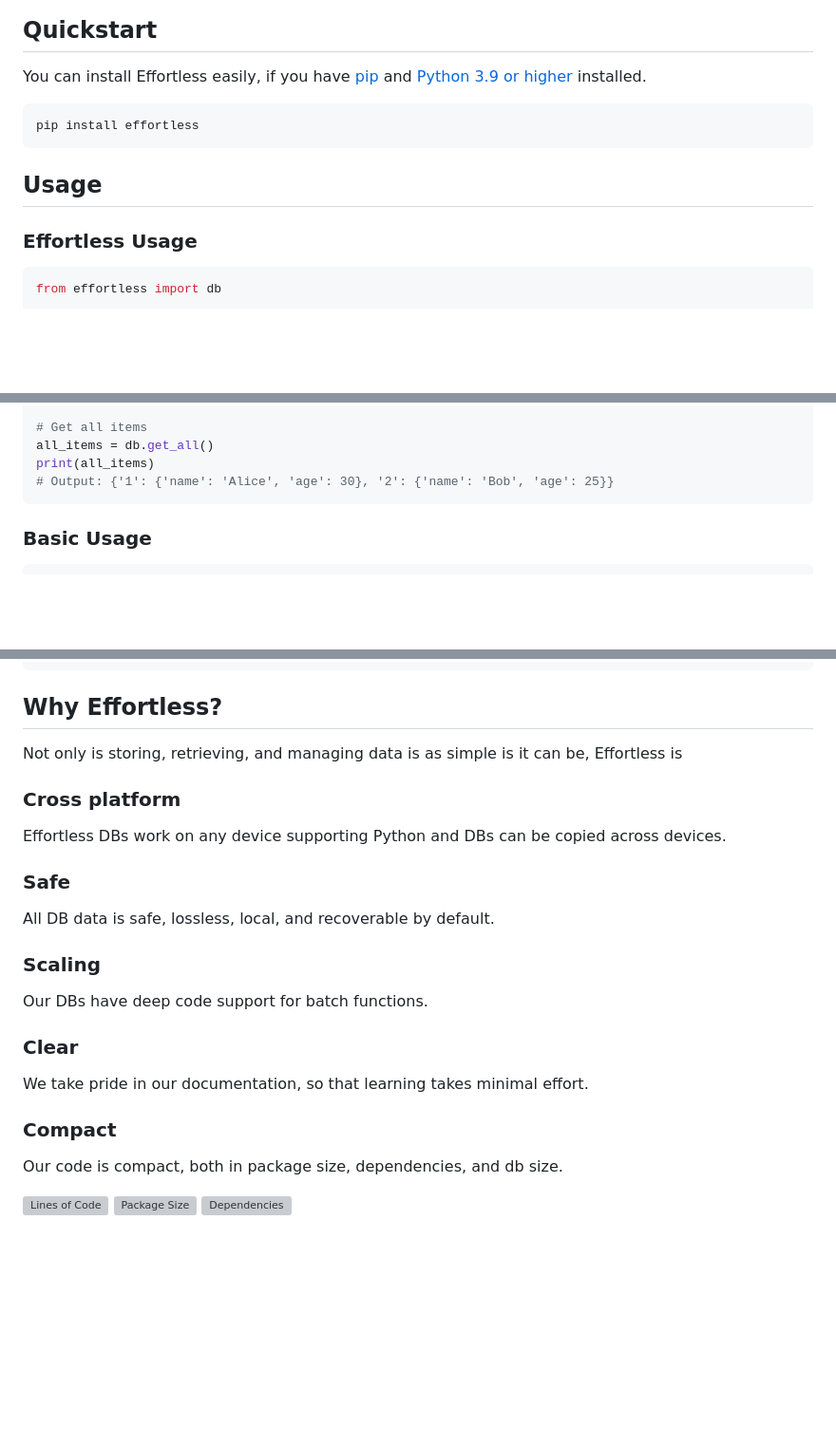
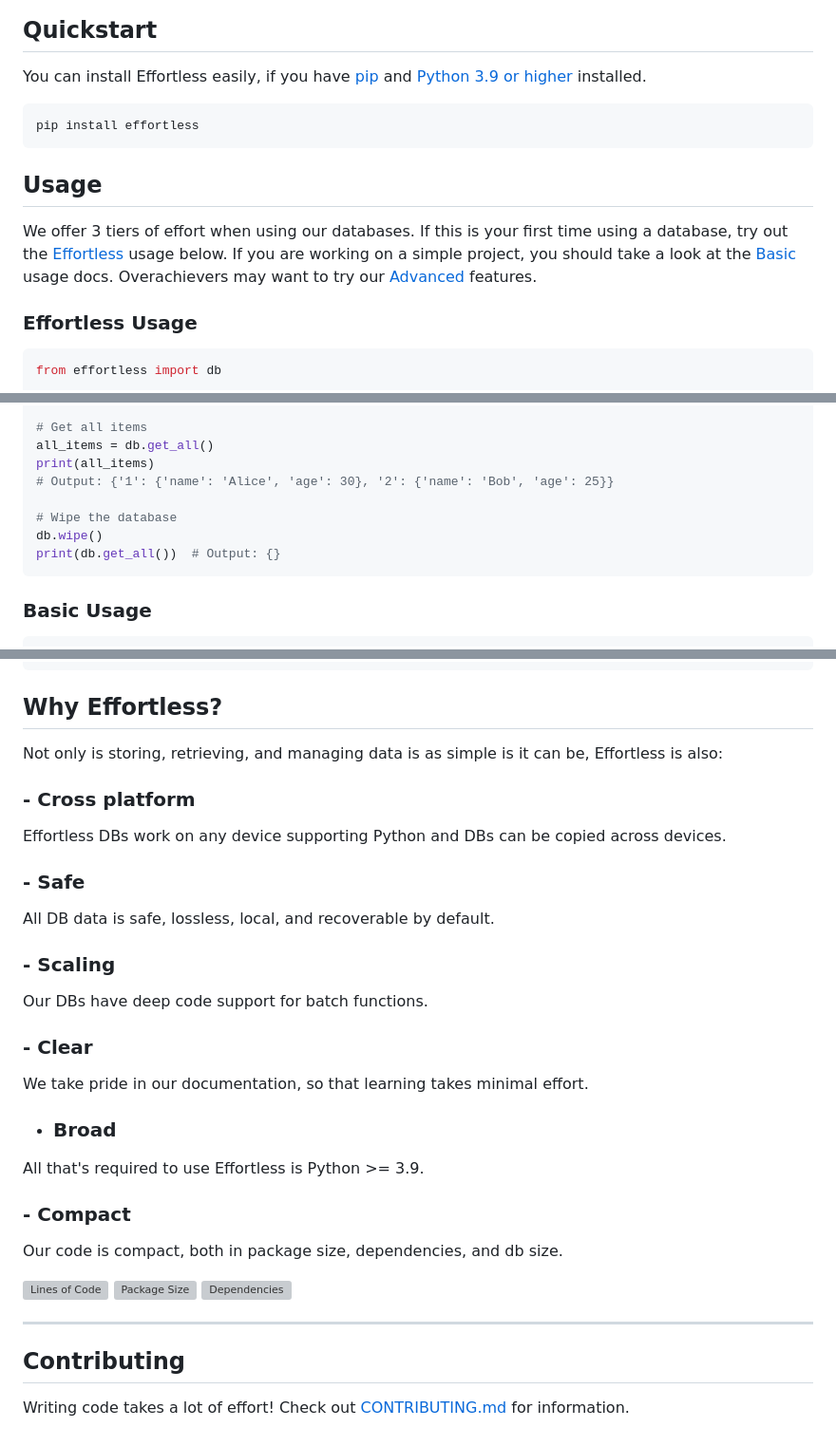
Before and after one commit to bboonstra/effortless, a Markdown page: README.md, 3 parts joined by grey strips. Shown at 95% size. GitHub-like rendering; blank space fills up the shorter version; grey boxes are pictures that could not be loaded.

Commit message:
0.1.0 [release]

````diff
--- a/README.md
+++ b/README.md
@@ -9,11 +9,18 @@ It's perfect for beginners, but effortless for anyone.
 ## Quickstart
 
 You can install Effortless easily, if you have [pip](https://pip.pypa.io/en/stable/installation/) and [Python 3.9 or higher](https://www.python.org/downloads/) installed.
+
 ```bash
 pip install effortless
 ```
 
 ## Usage
+
+We offer 3 tiers of effort when using our databases. If this is your first time
+using a database, try out the [Effortless](#effortless-usage) usage below.
+If you are working on a simple project, you should take a look at the
+[Basic](#basic-usage) usage docs.
+Overachievers may want to try our [Advanced](#advanced-usage) features.
 
 ### Effortless Usage
 
@@ -32,6 +39,10 @@ print(result)  # Output: {'1': {'name': 'Alice', 'age': 30}}
 all_items = db.get_all()
 print(all_items)
 # Output: {'1': {'name': 'Alice', 'age': 30}, '2': {'name': 'Bob', 'age': 25}}
+
+# Wipe the database
+db.wipe()
+print(db.get_all())  # Output: {}
 ```
 
 ### Basic Usage
@@ -87,29 +98,40 @@ print(db.get_all())  # Output: {}
 ## Why Effortless?
 
 Not only is storing, retrieving, and managing data is as simple is it can be,
-Effortless is
+Effortless is also:
 
-### Cross platform
+### - Cross platform
 
 Effortless DBs work on any device supporting Python and DBs can be copied across
 devices.
 
-### Safe
+### - Safe
 
 All DB data is safe, lossless, local, and recoverable by default.
 
-### Scaling
+### - Scaling
 
 Our DBs have deep code support for batch functions.
 
-### Clear
+### - Clear
 
 We take pride in our documentation, so that learning takes minimal effort.
 
-### Compact
+- ### Broad
+
+All that's required to use Effortless is Python >= 3.9.
+
+### - Compact
 
 Our code is compact, both in package size, dependencies, and db size.
 
 [![Lines of Code](https://img.shields.io/github/languages/code-size/bboonstra/Effortless)](https://github.com/bboonstra/Effortless)
 [![Package Size](https://img.shields.io/github/repo-size/bboonstra/Effortless)](https://github.com/bboonstra/Effortless)
 [![Dependencies](https://img.shields.io/librariesio/github/bboonstra/Effortless)](https://libraries.io/github/bboonstra/Effortless)
+
+---
+
+## Contributing
+
+Writing code takes a lot of effort! Check out [CONTRIBUTING.md](CONTRIBUTING.md)
+for information.
````
